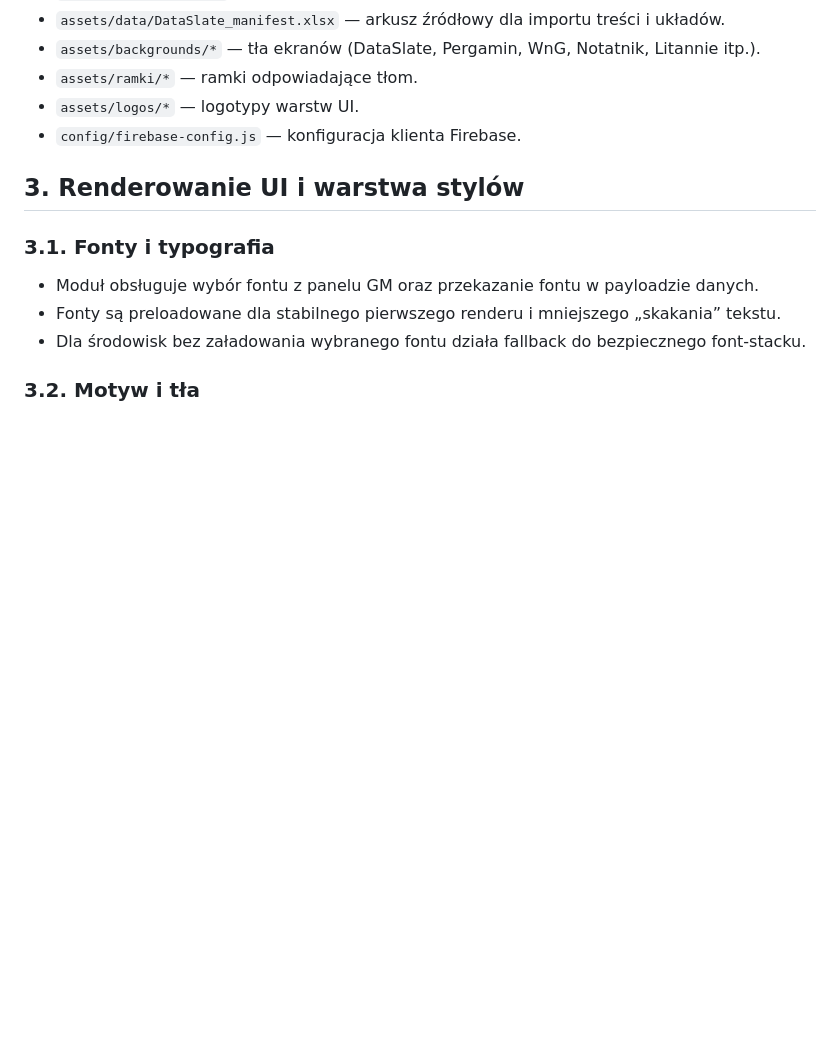
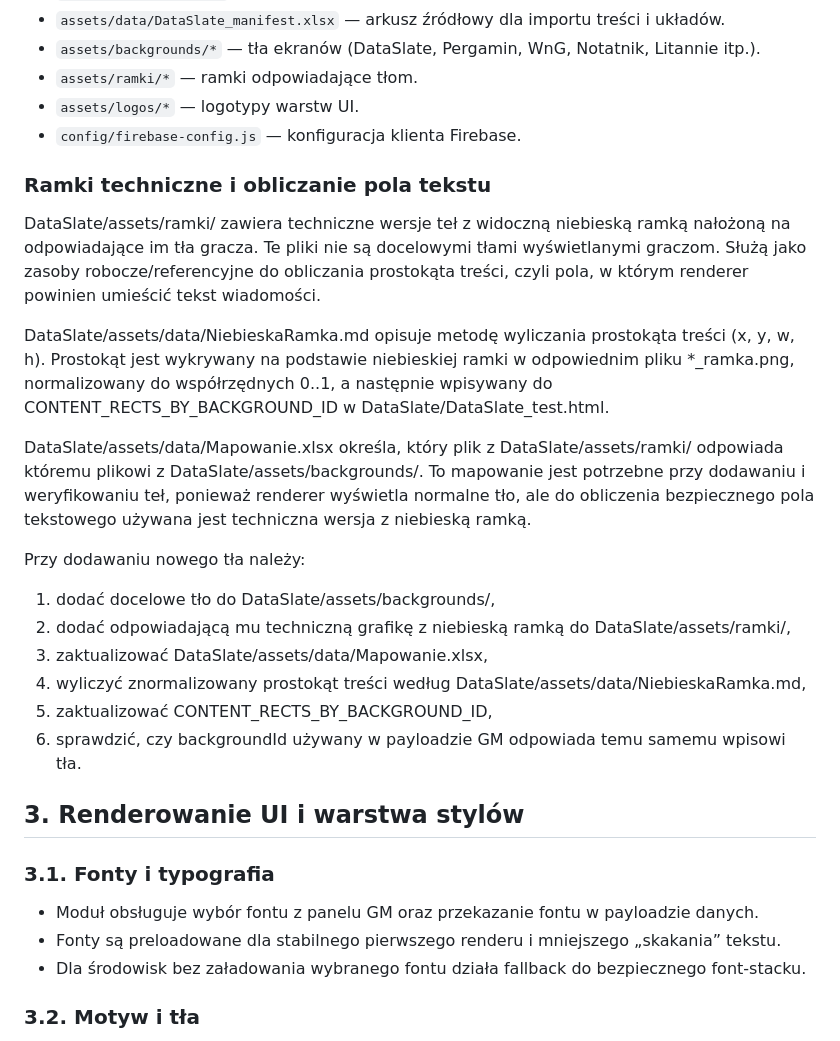
Before and after one commit to CuteLittleGoat/WnG_Tools, a Markdown page: DataSlate/docs/Documentation.md, the part around one of its changes. Drawn GitHub-style; blank space fills up the shorter version.

```diff
--- a/DataSlate/docs/Documentation.md
+++ b/DataSlate/docs/Documentation.md
@@ -48,6 +63,21 @@ Pliki testowe (`GM_test.html`, `DataSlate_test.html`) oraz backupowe (`GM_backup
 - `assets/ramki/*` — ramki odpowiadające tłom.
 - `assets/logos/*` — logotypy warstw UI.
 - `config/firebase-config.js` — konfiguracja klienta Firebase.
+
+### Ramki techniczne i obliczanie pola tekstu
+DataSlate/assets/ramki/ zawiera techniczne wersje teł z widoczną niebieską ramką nałożoną na odpowiadające im tła gracza. Te pliki nie są docelowymi tłami wyświetlanymi graczom. Służą jako zasoby robocze/referencyjne do obliczania prostokąta treści, czyli pola, w którym renderer powinien umieścić tekst wiadomości.
+
+DataSlate/assets/data/NiebieskaRamka.md opisuje metodę wyliczania prostokąta treści (x, y, w, h). Prostokąt jest wykrywany na podstawie niebieskiej ramki w odpowiednim pliku *_ramka.png, normalizowany do współrzędnych 0..1, a następnie wpisywany do CONTENT_RECTS_BY_BACKGROUND_ID w DataSlate/DataSlate_test.html.
+
+DataSlate/assets/data/Mapowanie.xlsx określa, który plik z DataSlate/assets/ramki/ odpowiada któremu plikowi z DataSlate/assets/backgrounds/. To mapowanie jest potrzebne przy dodawaniu i weryfikowaniu teł, ponieważ renderer wyświetla normalne tło, ale do obliczenia bezpiecznego pola tekstowego używana jest techniczna wersja z niebieską ramką.
+
+Przy dodawaniu nowego tła należy:
+1. dodać docelowe tło do DataSlate/assets/backgrounds/,
+2. dodać odpowiadającą mu techniczną grafikę z niebieską ramką do DataSlate/assets/ramki/,
+3. zaktualizować DataSlate/assets/data/Mapowanie.xlsx,
+4. wyliczyć znormalizowany prostokąt treści według DataSlate/assets/data/NiebieskaRamka.md,
+5. zaktualizować CONTENT_RECTS_BY_BACKGROUND_ID,
+6. sprawdzić, czy backgroundId używany w payloadzie GM odpowiada temu samemu wpisowi tła.
 
 ## 3. Renderowanie UI i warstwa stylów
 ### 3.1. Fonty i typografia
```
Also changed, not shown: other parts of DataSlate/docs/Documentation.md (+15 -0 lines), DataSlate/docs/README.md (+10 -0 lines).
